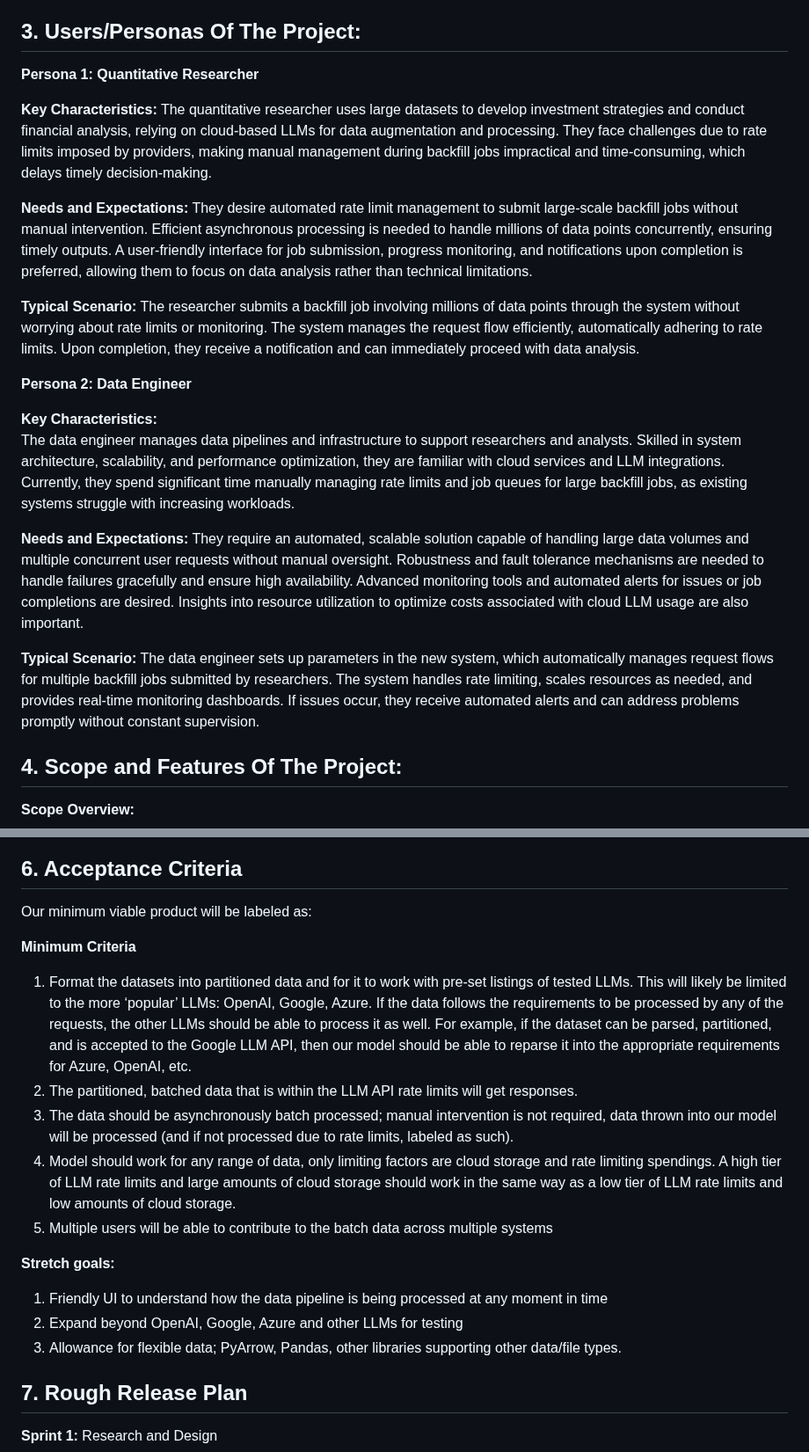
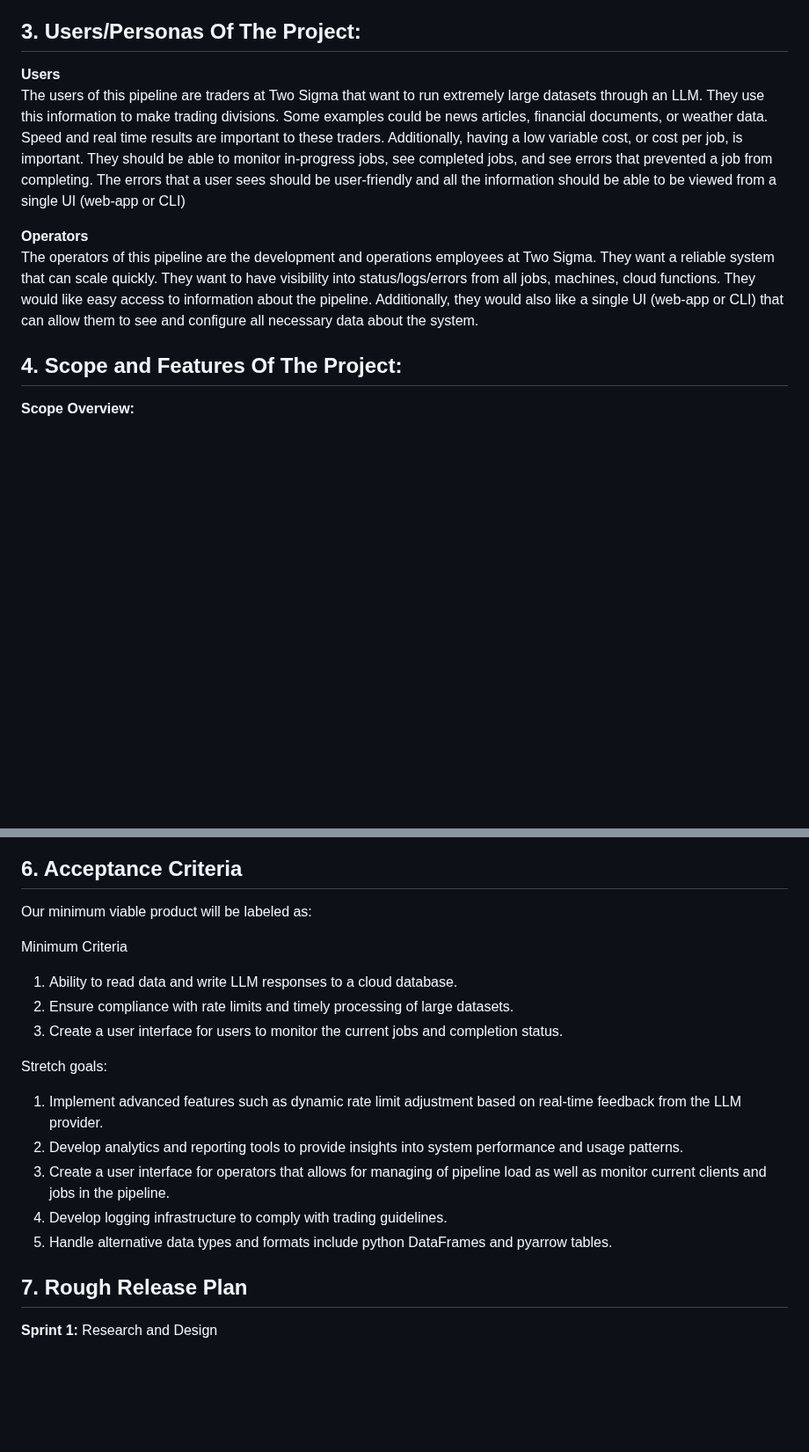
Before and after one commit to EC528-Fall-2024/async-batch-cloud-llms, a Markdown page: README.md, 2 parts joined by grey strips. Shown at 88% size. Drawn GitHub-style; blank space fills up the shorter version.

```diff
--- a/README.md
+++ b/README.md
@@ -49,24 +49,13 @@ High-Level Goals of this project include:
 
 ## 3. Users/Personas Of The Project:
 
-**Persona 1: Quantitative Researcher**
-
-**Key Characteristics:** The quantitative researcher uses large datasets to develop investment strategies and conduct financial analysis, relying on cloud-based LLMs for data augmentation and processing. They face challenges due to rate limits imposed by providers, making manual management during backfill jobs impractical and time-consuming, which delays timely decision-making.
-
-**Needs and Expectations:** They desire automated rate limit management to submit large-scale backfill jobs without manual intervention. Efficient asynchronous processing is needed to handle millions of data points concurrently, ensuring timely outputs. A user-friendly interface for job submission, progress monitoring, and notifications upon completion is preferred, allowing them to focus on data analysis rather than technical limitations.
-
-**Typical Scenario:** The researcher submits a backfill job involving millions of data points through the system without worrying about rate limits or monitoring. The system manages the request flow efficiently, automatically adhering to rate limits. Upon completion, they receive a notification and can immediately proceed with data analysis.
-
-**Persona 2: Data Engineer**
-
-**Key Characteristics:**
-The data engineer manages data pipelines and infrastructure to support researchers and analysts. Skilled in system architecture, scalability, and performance optimization, they are familiar with cloud services and LLM integrations. Currently, they spend significant time manually managing rate limits and job queues for large backfill jobs, as existing systems struggle with increasing workloads.
-
-**Needs and Expectations:**
-They require an automated, scalable solution capable of handling large data volumes and multiple concurrent user requests without manual oversight. Robustness and fault tolerance mechanisms are needed to handle failures gracefully and ensure high availability. Advanced monitoring tools and automated alerts for issues or job completions are desired. Insights into resource utilization to optimize costs associated with cloud LLM usage are also important.
+**Users**
+The users of this pipeline are traders at Two Sigma that want to run extremely large datasets through an LLM. They use this information to make trading divisions. Some examples could be news articles, financial documents, or weather data.  Speed and real time results are important to these traders. Additionally, having a low variable cost, or cost per job, is important. They should be able to monitor in-progress jobs, see completed jobs, and see errors that prevented a job from completing. The errors that a user sees should be user-friendly and all the information should be able to be viewed from a single UI (web-app or CLI)
 
 
-**Typical Scenario:** The data engineer sets up parameters in the new system, which automatically manages request flows for multiple backfill jobs submitted by researchers. The system handles rate limiting, scales resources as needed, and provides real-time monitoring dashboards. If issues occur, they receive automated alerts and can address problems promptly without constant supervision.
+**Operators**
+The operators of this pipeline are the development and operations employees at Two Sigma. They want a reliable system that can scale quickly. They want to have visibility into status/logs/errors from all jobs, machines, cloud functions. They would like easy access to information about the pipeline. Additionally, they would also like a single UI (web-app or CLI) that can allow them to see and configure all necessary data about the system.
+
 
 
 ## 4.   Scope and Features Of The Project:
@@ -136,17 +125,20 @@ The Reverse Batch Processor receives responses from the Rate Limiter and immedia
 ## 6. Acceptance Criteria
 Our minimum viable product will be labeled as:
 
-**Minimum Criteria**
-1. Format the datasets into partitioned data and for it to work with pre-set listings of tested LLMs. This will likely be limited to the more ‘popular’ LLMs: OpenAI, Google, Azure. If the data follows the requirements to be processed by any of the requests, the other LLMs should be able to process it as well. For example, if the dataset can be parsed, partitioned, and is accepted to the Google LLM API, then our model should be able to reparse it into the appropriate requirements for Azure, OpenAI, etc.
-2. The partitioned, batched data that is within the LLM API rate limits will get responses.
-3. The data should be asynchronously batch processed; manual intervention is not required, data thrown into our model will be processed (and if not processed due to rate limits, labeled as such).
-4. Model should work for any range of data, only limiting factors are cloud storage and rate limiting spendings. A high tier of LLM rate limits and large amounts of cloud storage should work in the same way as a low tier of LLM rate limits and low amounts of cloud storage.
-5. Multiple users will be able to contribute to the batch data across multiple systems
 
-**Stretch goals:**
-1. Friendly UI to understand how the data pipeline is being processed at any moment in time
-2. Expand beyond OpenAI, Google, Azure and other LLMs for testing
-3. Allowance for flexible data; PyArrow, Pandas, other libraries supporting other data/file types.
+Minimum Criteria
+1. Ability to read data and write LLM responses to a cloud database.
+2. Ensure compliance with rate limits and timely processing of large datasets.
+3. Create a user interface for users to monitor the current jobs and completion status.
+
+
+Stretch goals:
+1. Implement advanced features such as dynamic rate limit adjustment based on real-time feedback from the LLM provider.
+2. Develop analytics and reporting tools to provide insights into system performance and usage patterns.
+3. Create a user interface for operators that allows for managing of pipeline load as well as monitor current clients and jobs in the pipeline.
+4. Develop logging infrastructure to comply with trading guidelines.
+5. Handle alternative data types and formats include python DataFrames and pyarrow tables.
+
 
 
 ## 7. Rough Release Plan
```
